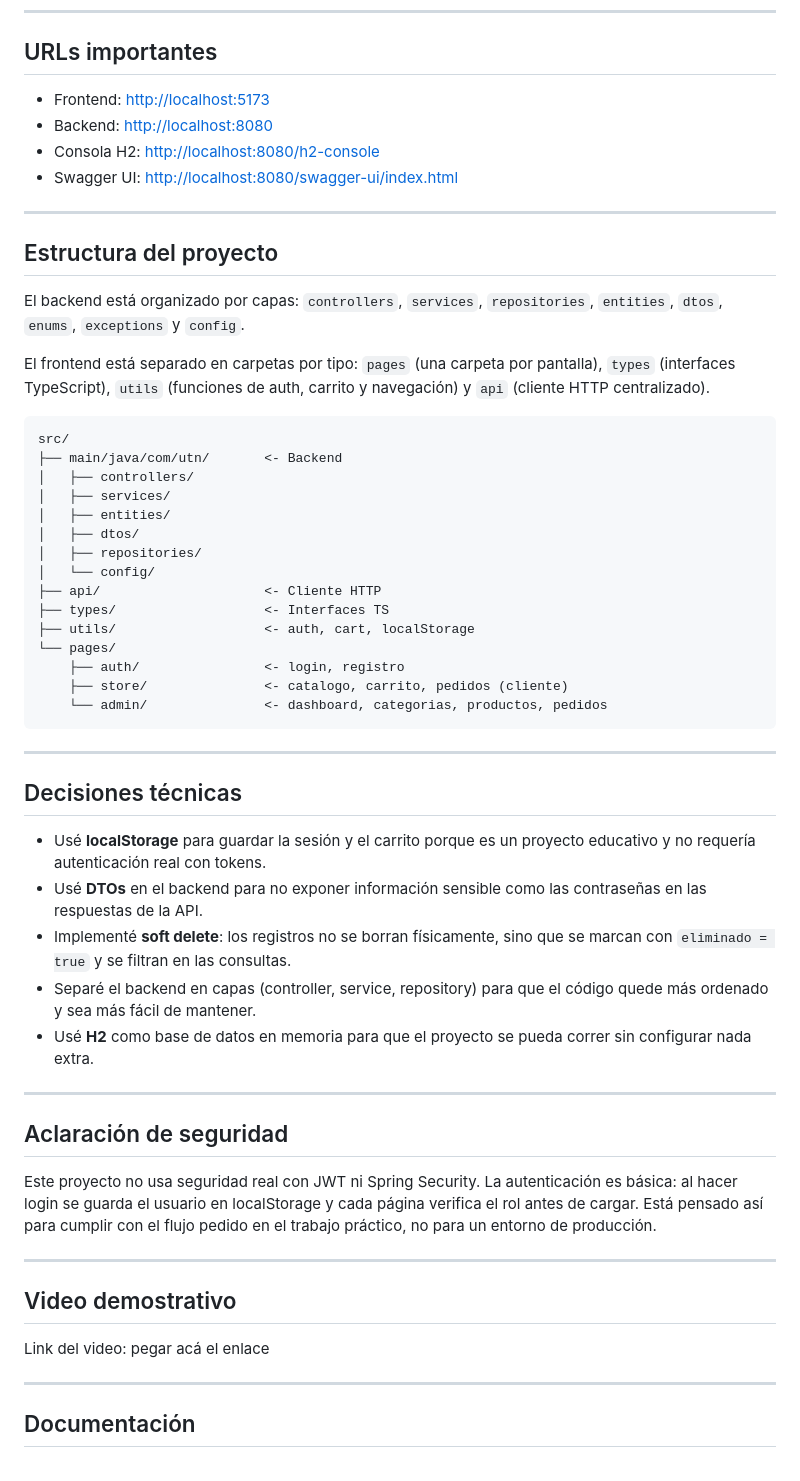
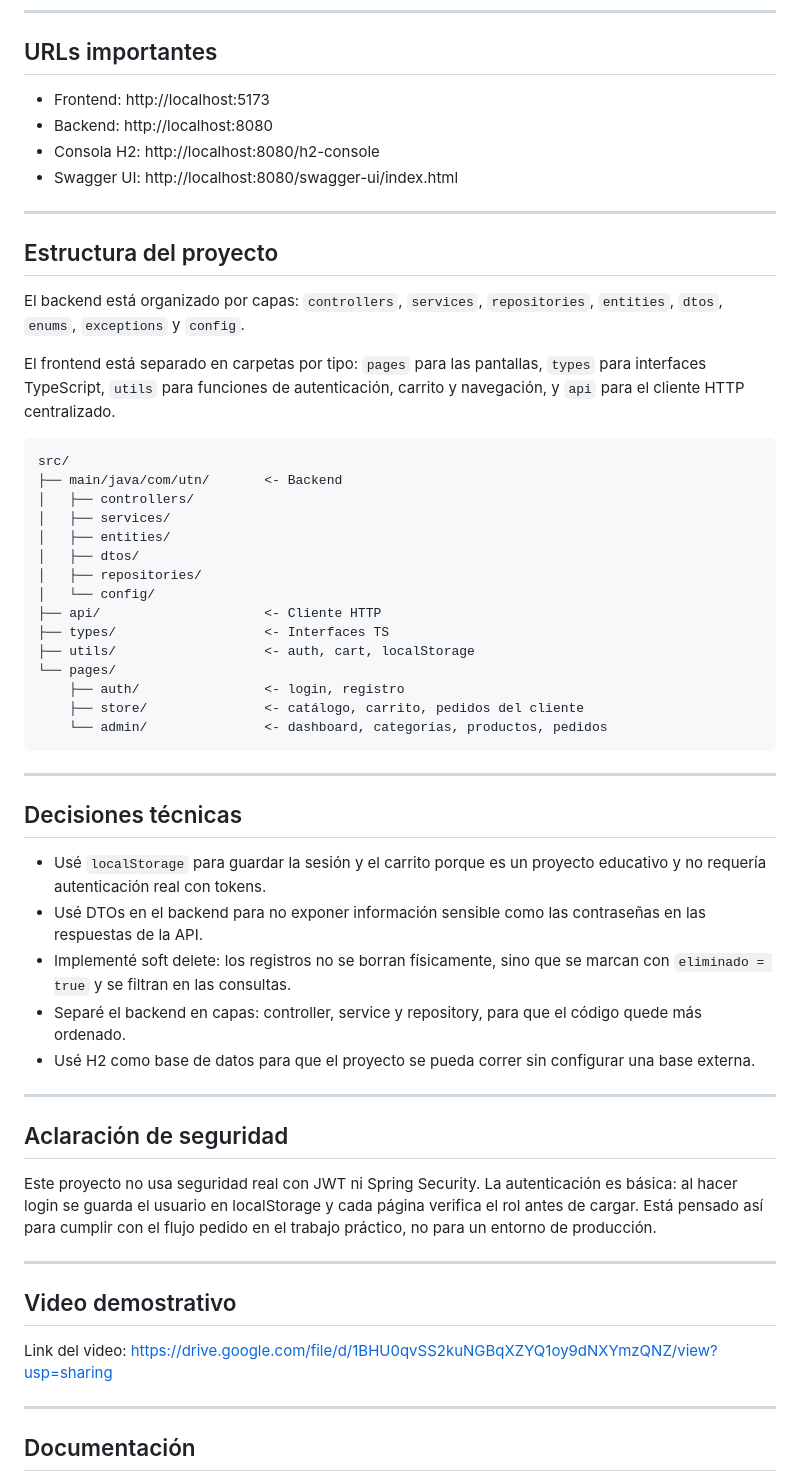
Before and after one commit to Manueldacorta2002/Tps_Programacion3, a Markdown page: Parcial1_Manuel/README.md, the part around one of its changes. Rendered like a GitHub page.

Commit message:
Agrega link del video demostrativo

````diff
--- a/Parcial1_Manuel/README.md
+++ b/Parcial1_Manuel/README.md
@@ -94,10 +97,10 @@ El frontend queda en <http://localhost:5173>
 
 ## URLs importantes
 
-- Frontend: <http://localhost:5173>
-- Backend: <http://localhost:8080>
-- Consola H2: <http://localhost:8080/h2-console>
-- Swagger UI: <http://localhost:8080/swagger-ui/index.html>
+* Frontend: http://localhost:5173
+* Backend: http://localhost:8080
+* Consola H2: http://localhost:8080/h2-console
+* Swagger UI: http://localhost:8080/swagger-ui/index.html
 
 ---
 
@@ -105,7 +108,7 @@ El frontend queda en <http://localhost:5173>
 
 El backend está organizado por capas: `controllers`, `services`, `repositories`, `entities`, `dtos`, `enums`, `exceptions` y `config`.
 
-El frontend está separado en carpetas por tipo: `pages` (una carpeta por pantalla), `types` (interfaces TypeScript), `utils` (funciones de auth, carrito y navegación) y `api` (cliente HTTP centralizado).
+El frontend está separado en carpetas por tipo: `pages` para las pantallas, `types` para interfaces TypeScript, `utils` para funciones de autenticación, carrito y navegación, y `api` para el cliente HTTP centralizado.
 
 ```text
 src/
@@ -121,19 +124,19 @@ src/
 ├── utils/                   <- auth, cart, localStorage
 └── pages/
     ├── auth/                <- login, registro
-    ├── store/               <- catalogo, carrito, pedidos (cliente)
-    └── admin/               <- dashboard, categorias, productos, pedidos
+    ├── store/               <- catálogo, carrito, pedidos del cliente
+    └── admin/               <- dashboard, categorías, productos, pedidos
 ```
 
 ---
 
 ## Decisiones técnicas
 
-- Usé **localStorage** para guardar la sesión y el carrito porque es un proyecto educativo y no requería autenticación real con tokens.
-- Usé **DTOs** en el backend para no exponer información sensible como las contraseñas en las respuestas de la API.
-- Implementé **soft delete**: los registros no se borran físicamente, sino que se marcan con `eliminado = true` y se filtran en las consultas.
-- Separé el backend en capas (controller, service, repository) para que el código quede más ordenado y sea más fácil de mantener.
-- Usé **H2** como base de datos en memoria para que el proyecto se pueda correr sin configurar nada extra.
+* Usé `localStorage` para guardar la sesión y el carrito porque es un proyecto educativo y no requería autenticación real con tokens.
+* Usé DTOs en el backend para no exponer información sensible como las contraseñas en las respuestas de la API.
+* Implementé soft delete: los registros no se borran físicamente, sino que se marcan con `eliminado = true` y se filtran en las consultas.
+* Separé el backend en capas: controller, service y repository, para que el código quede más ordenado.
+* Usé H2 como base de datos para que el proyecto se pueda correr sin configurar una base externa.
 
 ---
 
@@ -145,7 +148,7 @@ Este proyecto no usa seguridad real con JWT ni Spring Security. La autenticació
 
 ## Video demostrativo
 
-Link del video: pegar acá el enlace
+Link del video: https://drive.google.com/file/d/1BHU0qvSS2kuNGBqXZYQ1oy9dNXYmzQNZ/view?usp=sharing
 
 ---
 
````
Also changed, not shown: other parts of Parcial1_Manuel/README.md (+33 -30 lines).
